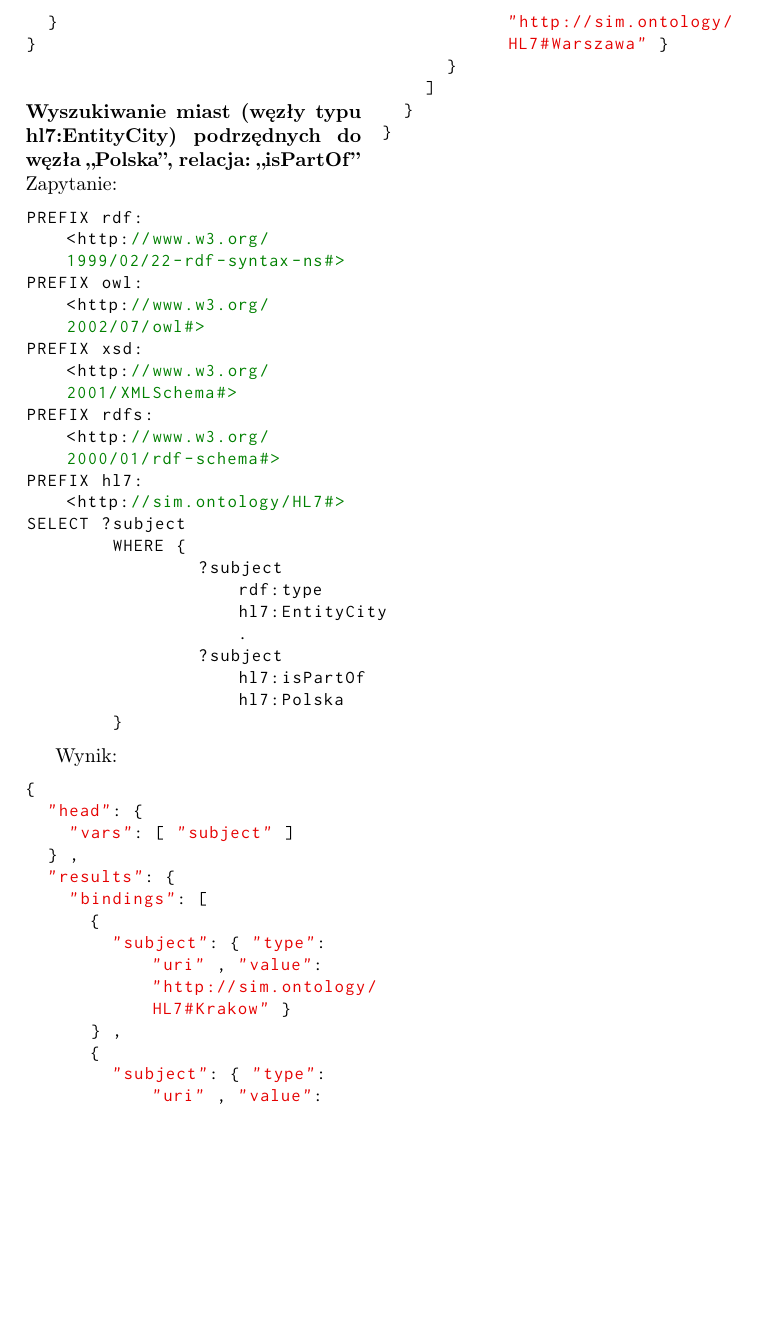
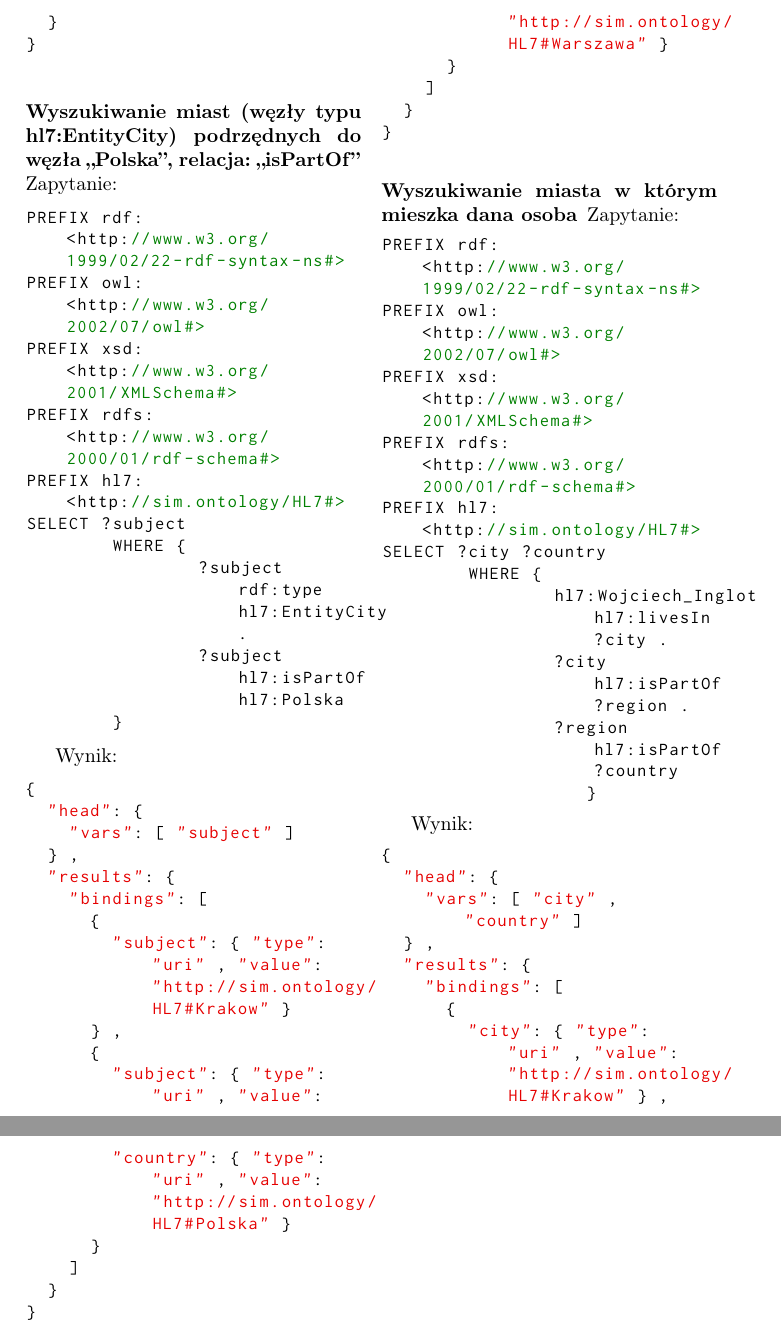
Before and after one commit to KLXN/OntologyRest, a LaTeX paper (llncs.tex, which reads wykorzystanie.tex): part of page 10 of 13 before the commit and two parts of pages 10 and 11 of 14 after it, the two joined at a grey line, cut so that both start at the same text, the shorter picture padded with empty space. The pictures show the PDF file llncs.pdf that the author committed with the source.

Commit message:
wykorzystanie: livesin

```diff
--- a/wykorzystanie.tex
+++ b/wykorzystanie.tex
@@ -95,3 +95,37 @@ Wynik:
 
 
 \end{lstlisting}
+
+\subsubsection{Wyszukiwanie miasta w którym mieszka dana osoba}
+
+Zapytanie:
+\begin{lstlisting}
+PREFIX rdf: <http://www.w3.org/ 1999/02/22-rdf-syntax-ns#>
+PREFIX owl: <http://www.w3.org/ 2002/07/owl#>
+PREFIX xsd: <http://www.w3.org/ 2001/XMLSchema#>
+PREFIX rdfs: <http://www.w3.org/ 2000/01/rdf-schema#>
+PREFIX hl7: <http://sim.ontology/HL7#>
+SELECT ?city ?country
+	WHERE {
+		hl7:Wojciech_Inglot hl7:livesIn ?city .
+		?city hl7:isPartOf ?region .
+		?region hl7:isPartOf ?country
+	           }
+\end{lstlisting}
+
+Wynik:
+\begin{lstlisting}
+{
+  "head": {
+    "vars": [ "city" , "country" ]
+  } ,
+  "results": {
+    "bindings": [
+      {
+        "city": { "type": "uri" , "value": "http://sim.ontology/ HL7#Krakow" } ,
+        "country": { "type": "uri" , "value": "http://sim.ontology/ HL7#Polska" }
+      }
+    ]
+  }
+}
+\end{lstlisting}
```
Also changed, not shown: llncs.pdf.
